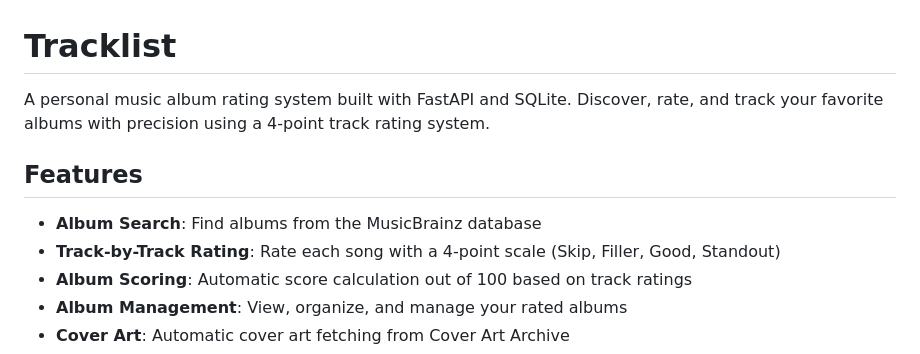
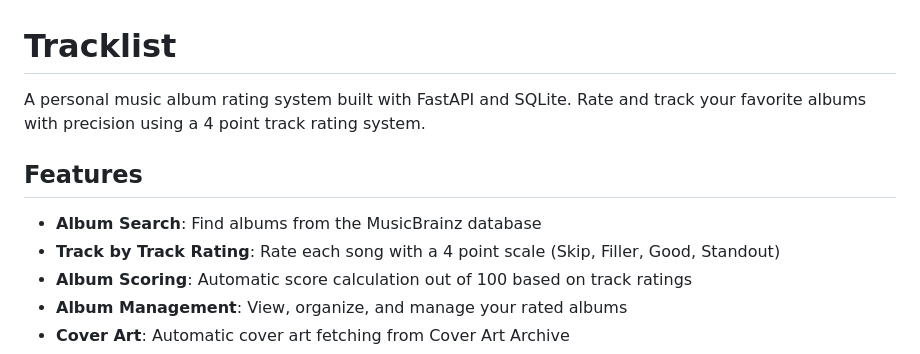
Before and after one commit to trevordavies095/Tracklist, a Markdown page: README.md, the part around the change. GitHub-like rendering.

```diff
--- a/README.md
+++ b/README.md
@@ -1,11 +1,11 @@
 # Tracklist
 
-A personal music album rating system built with FastAPI and SQLite. Discover, rate, and track your favorite albums with precision using a 4-point track rating system.
+A personal music album rating system built with FastAPI and SQLite. Rate and track your favorite albums with precision using a 4 point track rating system.
 
 ## Features
 
 - **Album Search**: Find albums from the MusicBrainz database
-- **Track-by-Track Rating**: Rate each song with a 4-point scale (Skip, Filler, Good, Standout)
+- **Track by Track Rating**: Rate each song with a 4 point scale (Skip, Filler, Good, Standout)
 - **Album Scoring**: Automatic score calculation out of 100 based on track ratings
 - **Album Management**: View, organize, and manage your rated albums
 - **Cover Art**: Automatic cover art fetching from Cover Art Archive
```
